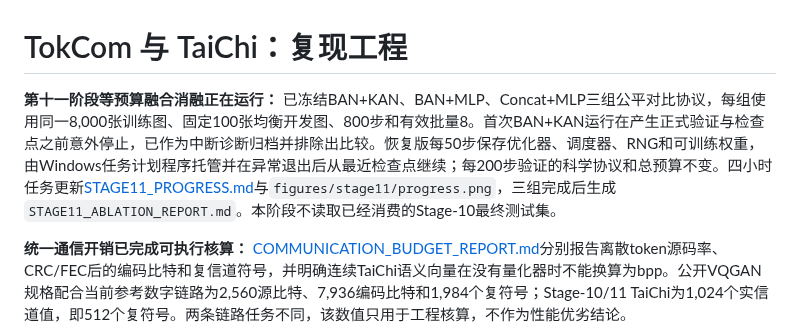
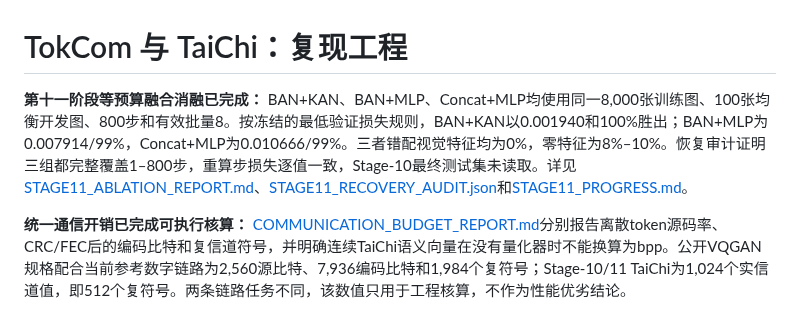
Before and after one commit to zhoujinyi8/tokencomm, a Markdown page: README.md, the part around the change. Rendered like a GitHub page.

Commit message:
Complete Stage 11 fusion ablation

```diff
--- a/README.md
+++ b/README.md
@@ -1,6 +1,6 @@
 # TokCom 与 TaiChi：复现工程
 
-**第十一阶段等预算融合消融正在运行：** 已冻结BAN+KAN、BAN+MLP、Concat+MLP三组公平对比协议，每组使用同一8,000张训练图、固定100张均衡开发图、800步和有效批量8。首次BAN+KAN运行在产生正式验证与检查点之前意外停止，已作为中断诊断归档并排除出比较。恢复版每50步保存优化器、调度器、RNG和可训练权重，由Windows任务计划程序托管并在异常退出后从最近检查点继续；每200步验证的科学协议和总预算不变。四小时任务更新[STAGE11_PROGRESS.md](STAGE11_PROGRESS.md)与`figures/stage11/progress.png`，三组完成后生成`STAGE11_ABLATION_REPORT.md`。本阶段不读取已经消费的Stage-10最终测试集。
+**第十一阶段等预算融合消融已完成：** BAN+KAN、BAN+MLP、Concat+MLP均使用同一8,000张训练图、100张均衡开发图、800步和有效批量8。按冻结的最低验证损失规则，BAN+KAN以0.001940和100%胜出；BAN+MLP为0.007914/99%，Concat+MLP为0.010666/99%。三者错配视觉特征均为0%，零特征为8%–10%。恢复审计证明三组都完整覆盖1–800步，重算步损失逐值一致，Stage-10最终测试集未读取。详见[STAGE11_ABLATION_REPORT.md](STAGE11_ABLATION_REPORT.md)、[STAGE11_RECOVERY_AUDIT.json](STAGE11_RECOVERY_AUDIT.json)和[STAGE11_PROGRESS.md](STAGE11_PROGRESS.md)。
 
 **统一通信开销已完成可执行核算：** [COMMUNICATION_BUDGET_REPORT.md](COMMUNICATION_BUDGET_REPORT.md)分别报告离散token源码率、CRC/FEC后的编码比特和复信道符号，并明确连续TaiChi语义向量在没有量化器时不能换算为bpp。公开VQGAN规格配合当前参考数字链路为2,560源比特、7,936编码比特和1,984个复符号；Stage-10/11 TaiChi为1,024个实信道值，即512个复符号。两条链路任务不同，该数值只用于工程核算，不作为性能优劣结论。
 
```
Also changed, not shown: STAGE10_RESEARCH_LOG.md (+4 -0 lines), STAGE11_ABLATION_REPORT.md (added, +46 -0 lines), STAGE11_PROGRESS.md (+8 -8 lines), figures/stage11/final_comparison.png (added), figures/stage11/latest_diagnostics.png, figures/stage11/progress.png, 2 other files.
